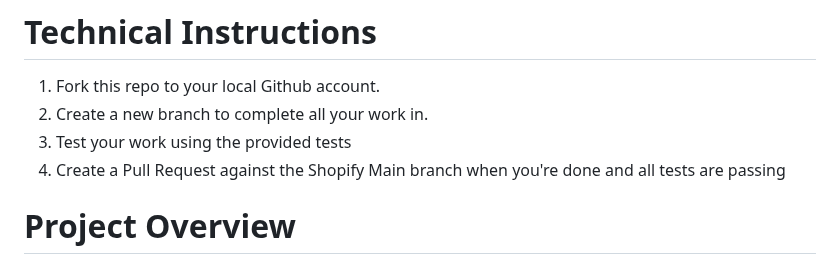
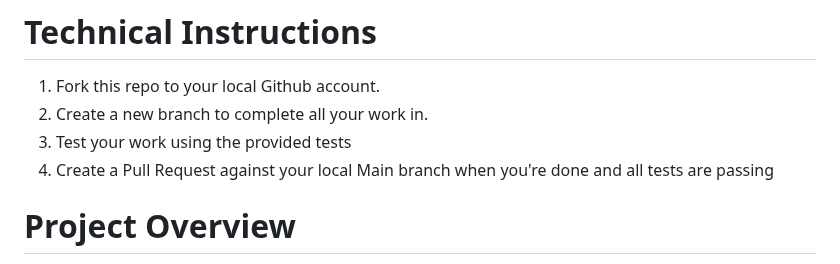
Before and after one commit to Shopify/eng-intern-assessment-rails, a Markdown page: README.md, the part around the change. Rendered like a GitHub page.

Commit message:
Revert "Merge branch 'Shopify:main' into 20230112-crud-implementation"
This reverts commit c9c3a0fbedb7cd28c2b59b8d8f39de86eda1ba57, reversing
changes made to a55ab1d913fe326bc8a7cdb808a5ac04aad9e76a.

```diff
--- a/README.md
+++ b/README.md
@@ -2,7 +2,7 @@
 1. Fork this repo to your local Github account.
 2. Create a new branch to complete all your work in.
 3. Test your work using the provided tests
-4. Create a Pull Request against the Shopify Main branch when you're done and all tests are passing
+4. Create a Pull Request against your local Main branch when you're done and all tests are passing
 
 # Project Overview
 The Rails application you will be working on is an Encyclopedia, which allows users to create, view, edit, and delete articles. The application also provides search functionality to help users find relevant articles. Be sure to implement basic CRUD actions on articles. Your task is to implement these features as well as write the code that makes the tests pass.
```
